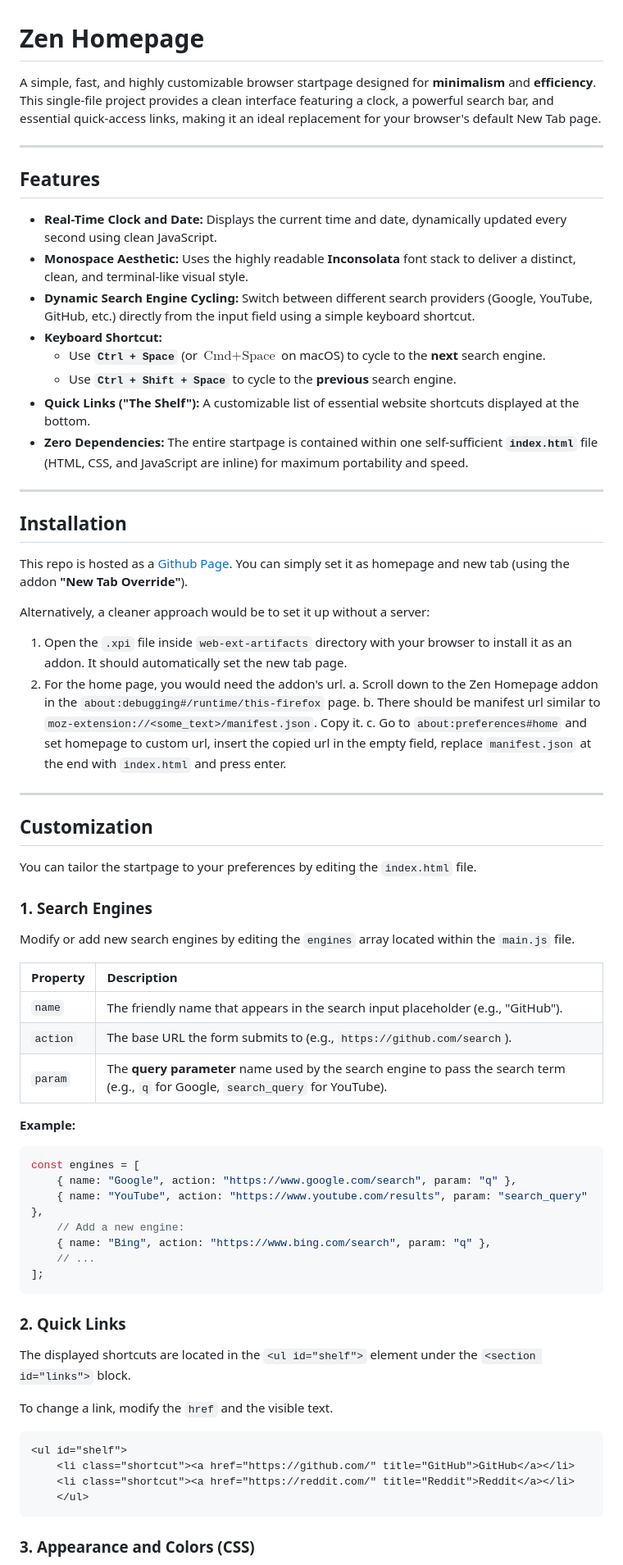
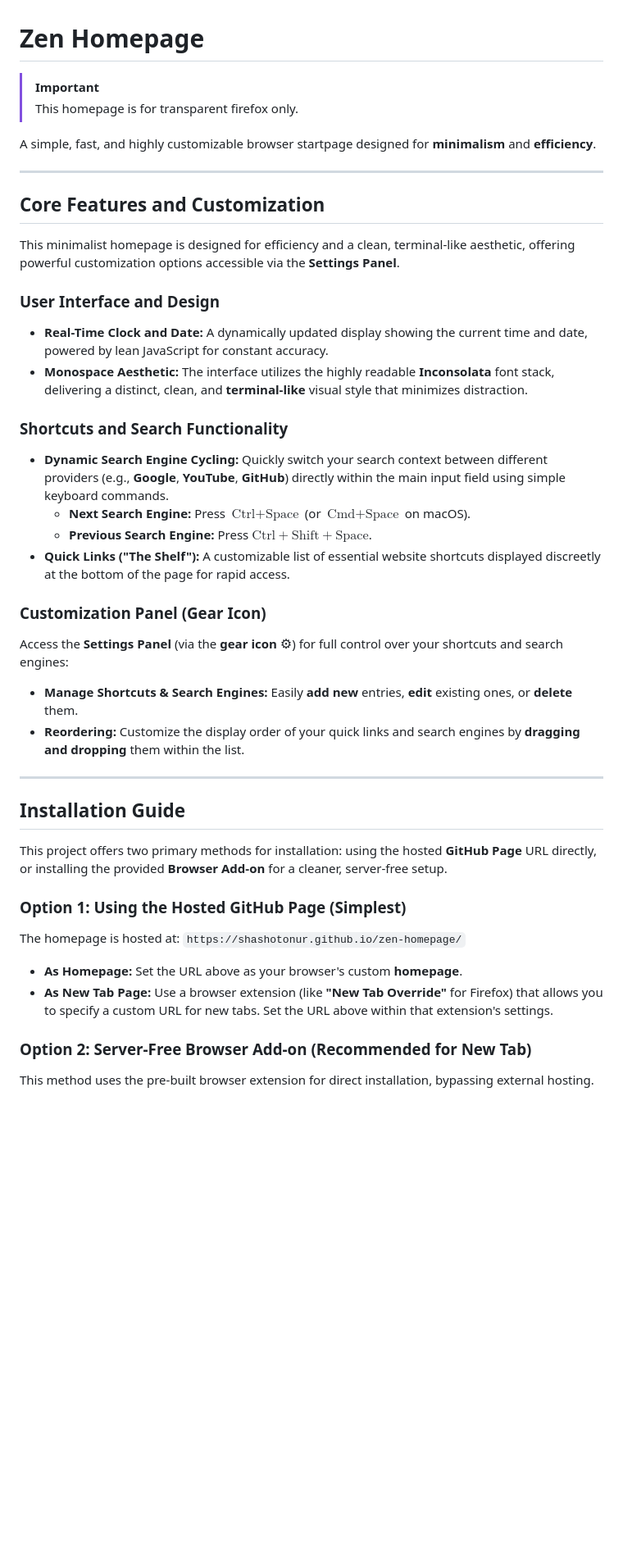
Before and after one commit to shashotoNur/zen-homepage, a Markdown page: readme.md, the part around the change printed below. Shown: that part at 82% size. GitHub-like rendering; blank space fills up the shorter version.

````diff
--- a/readme.md
+++ b/readme.md
@@ -1,73 +1,49 @@
 # Zen Homepage
 
-A simple, fast, and highly customizable browser startpage designed for **minimalism** and **efficiency**. This single-file project provides a clean interface featuring a clock, a powerful search bar, and essential quick-access links, making it an ideal replacement for your browser's default New Tab page.
+> [!IMPORTANT]
+> This homepage is for transparent firefox only.
+
+A simple, fast, and highly customizable browser startpage designed for **minimalism** and **efficiency**.
 
 -----
 
-## Features
+## Core Features and Customization
 
-  * **Real-Time Clock and Date:** Displays the current time and date, dynamically updated every second using clean JavaScript.
-  * **Monospace Aesthetic:** Uses the highly readable **Inconsolata** font stack to deliver a distinct, clean, and terminal-like visual style.
-  * **Dynamic Search Engine Cycling:** Switch between different search providers (Google, YouTube, GitHub, etc.) directly from the input field using a simple keyboard shortcut.
-  * **Keyboard Shortcut:**
-      * Use **`Ctrl + Space`** (or $\text{Cmd} + \text{Space}$ on macOS) to cycle to the **next** search engine.
-      * Use **`Ctrl + Shift + Space`** to cycle to the **previous** search engine.
-  * **Quick Links ("The Shelf"):** A customizable list of essential website shortcuts displayed at the bottom.
-  * **Zero Dependencies:** The entire startpage is contained within one self-sufficient **`index.html`** file (HTML, CSS, and JavaScript are inline) for maximum portability and speed.
+This minimalist homepage is designed for efficiency and a clean, terminal-like aesthetic, offering powerful customization options accessible via the **Settings Panel**.
+
+### User Interface and Design
+
+* **Real-Time Clock and Date:** A dynamically updated display showing the current time and date, powered by lean JavaScript for constant accuracy.
+* **Monospace Aesthetic:** The interface utilizes the highly readable **Inconsolata** font stack, delivering a distinct, clean, and **terminal-like** visual style that minimizes distraction.
+
+### Shortcuts and Search Functionality
+
+* **Dynamic Search Engine Cycling:** Quickly switch your search context between different providers (e.g., **Google**, **YouTube**, **GitHub**) directly within the main input field using simple keyboard commands.
+    * **Next Search Engine:** Press $\text{Ctrl} + \text{Space}$ (or $\text{Cmd} + \text{Space}$ on macOS).
+    * **Previous Search Engine:** Press $\text{Ctrl} + \text{Shift} + \text{Space}$.
+* **Quick Links ("The Shelf"):** A customizable list of essential website shortcuts displayed discreetly at the bottom of the page for rapid access.
+
+### Customization Panel (Gear Icon)
+
+Access the **Settings Panel** (via the **gear icon** $\boldsymbol{\text{⚙}}$) for full control over your shortcuts and search engines:
+
+* **Manage Shortcuts & Search Engines:** Easily **add new** entries, **edit** existing ones, or **delete** them.
+* **Reordering:** Customize the display order of your quick links and search engines by **dragging and dropping** them within the list.
 
 -----
 
-## Installation
+## Installation Guide
 
-This repo is hosted as a [Github Page](https://shashotonur.github.io/zen-homepage/). You can simply set it as homepage and new tab (using the addon **"New Tab Override"**).
+This project offers two primary methods for installation: using the hosted **GitHub Page** URL directly, or installing the provided **Browser Add-on** for a cleaner, server-free setup.
 
-Alternatively, a cleaner approach would be to set it up without a server:
-1. Open the `.xpi` file inside `web-ext-artifacts` directory with your browser to install it as an addon. It should automatically set the new tab page.
-2. For the home page, you would need the addon's url.
-    a. Scroll down to the Zen Homepage addon in the `about:debugging#/runtime/this-firefox` page.
-    b. There should be manifest url similar to `moz-extension://<some_text>/manifest.json`. Copy it.
-    c. Go to `about:preferences#home` and set homepage to custom url, insert the copied url in the empty field, replace `manifest.json` at the end with `index.html` and press enter.
+### Option 1: Using the Hosted GitHub Page (Simplest)
 
------
+The homepage is hosted at: `https://shashotonur.github.io/zen-homepage/`
 
-## Customization
+* **As Homepage:** Set the URL above as your browser's custom **homepage**.
+* **As New Tab Page:** Use a browser extension (like **"New Tab Override"** for Firefox) that allows you to specify a custom URL for new tabs. Set the URL above within that extension's settings.
 
-You can tailor the startpage to your preferences by editing the `index.html` file.
+### Option 2: Server-Free Browser Add-on (Recommended for New Tab)
 
-### 1\. Search Engines
+This method uses the pre-built browser extension for direct installation, bypassing external hosting.
 
-Modify or add new search engines by editing the `engines` array located within the `main.js` file.
-
-| Property | Description |
-| :--- | :--- |
-| `name` | The friendly name that appears in the search input placeholder (e.g., "GitHub"). |
-| `action` | The base URL the form submits to (e.g., `https://github.com/search`). |
-| `param` | The **query parameter** name used by the search engine to pass the search term (e.g., `q` for Google, `search_query` for YouTube). |
-
-**Example:**
-
-```javascript
-const engines = [
-    { name: "Google", action: "https://www.google.com/search", param: "q" },
-    { name: "YouTube", action: "https://www.youtube.com/results", param: "search_query" },
-    // Add a new engine:
-    { name: "Bing", action: "https://www.bing.com/search", param: "q" },
-    // ...
-];
-```
-
-### 2\. Quick Links
-
-The displayed shortcuts are located in the `<ul id="shelf">` element under the `<section id="links">` block.
-
-To change a link, modify the `href` and the visible text.
-
-```html
-<ul id="shelf">
-    <li class="shortcut"><a href="https://github.com/" title="GitHub">GitHub</a></li>
-    <li class="shortcut"><a href="https://reddit.com/" title="Reddit">Reddit</a></li>
-    </ul>
-```
-
-### 3\. Appearance and Colors (CSS)
-
````
Also changed, not shown: other parts of readme.md (+26 -22 lines), preview/drag.png (added), preview/edit.png (added), preview/home.png (added), preview/panel.png (added), screenshot.png (deleted), 8 other files.
